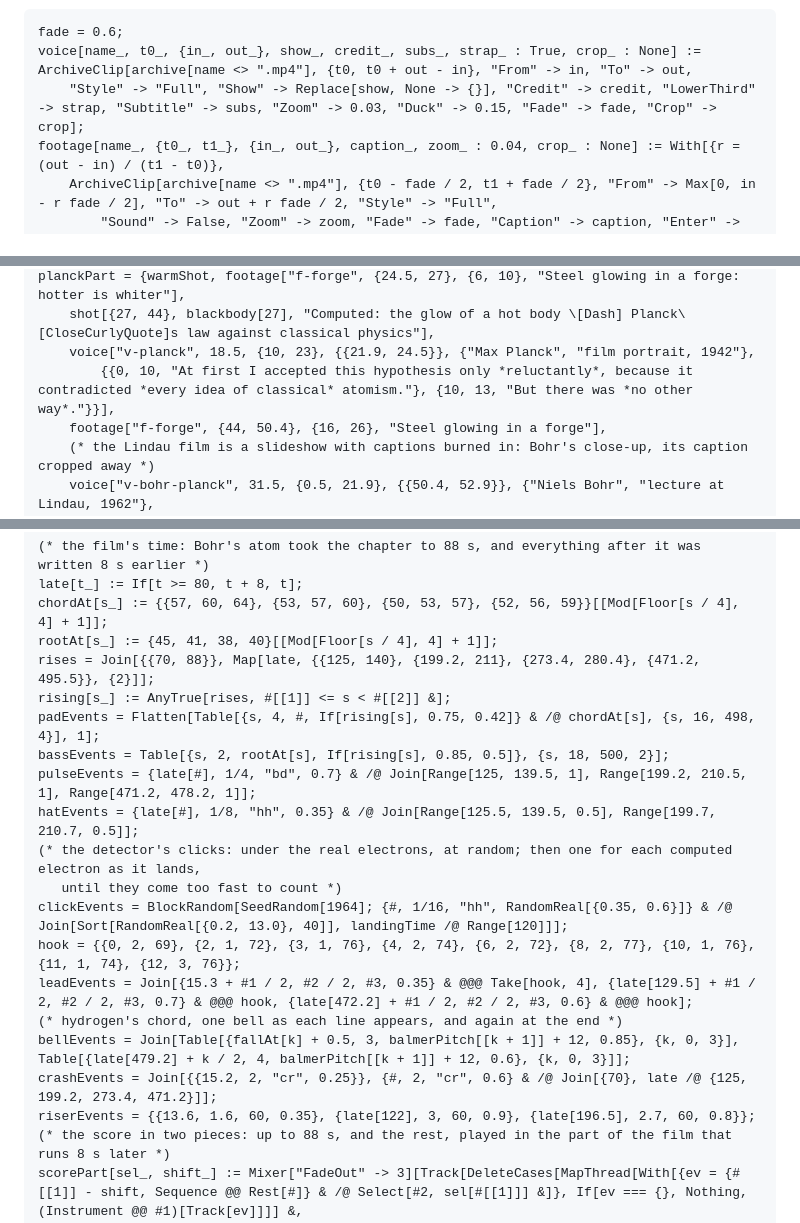
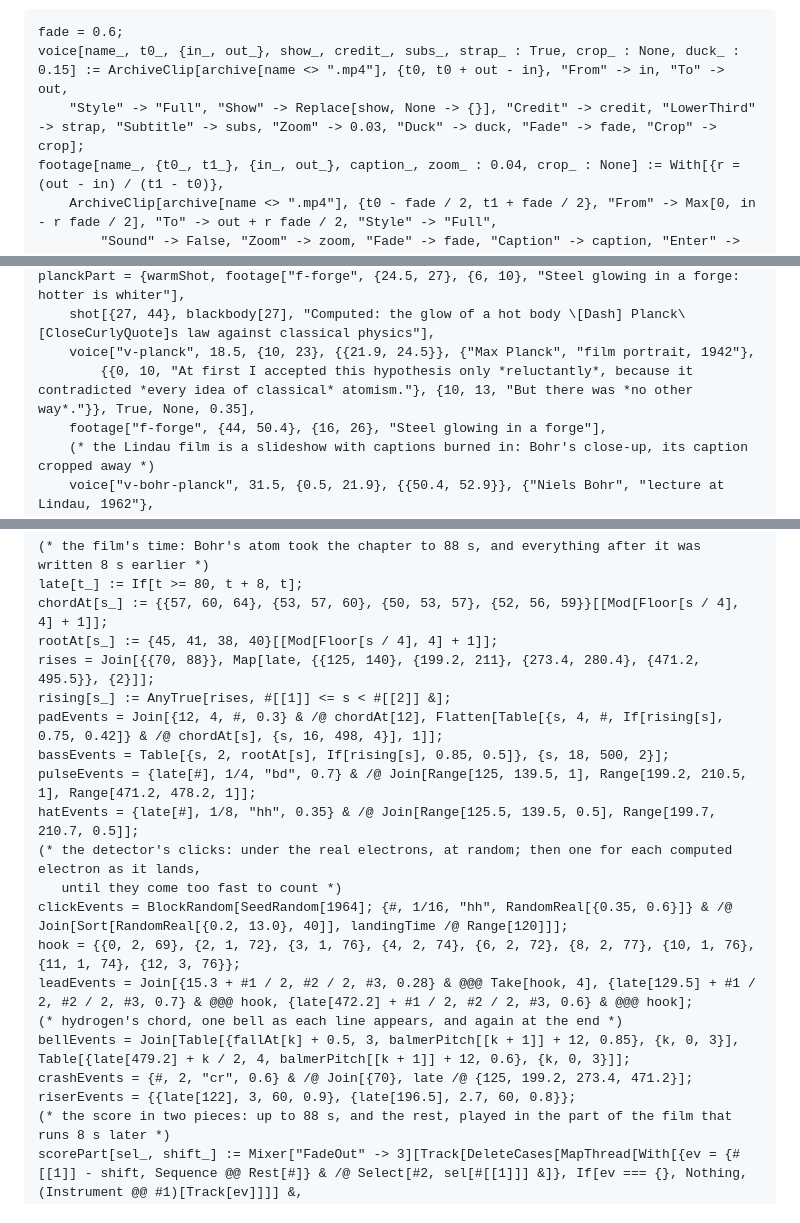
Before and after one commit to WolframInstitute/WolframFilm, a Markdown page: films/Quantum/Quantum.md, 3 parts joined by grey strips. GitHub-like rendering.

Commit message:
Quantum: no whoosh into Planck -- the pad grows quietly out of Feynman's last words, no riser or crash on the title, and the music stays at a third under Planck instead of vanishing
Co-Authored-By: Claude Opus 5.5 <noreply@anthropic.com>
Claude-Session: https://claude.ai/code/session_01PAj7PDjUkpfTpXwTPgkLqZ

````diff
--- a/films/Quantum/Quantum.md
+++ b/films/Quantum/Quantum.md
@@ -52,8 +52,8 @@ Every voice is an ArchiveClip filling the frame, shown only while the film looks
 
 ```wl
 fade = 0.6;
-voice[name_, t0_, {in_, out_}, show_, credit_, subs_, strap_ : True, crop_ : None] := ArchiveClip[archive[name <> ".mp4"], {t0, t0 + out - in}, "From" -> in, "To" -> out,
-    "Style" -> "Full", "Show" -> Replace[show, None -> {}], "Credit" -> credit, "LowerThird" -> strap, "Subtitle" -> subs, "Zoom" -> 0.03, "Duck" -> 0.15, "Fade" -> fade, "Crop" -> crop];
+voice[name_, t0_, {in_, out_}, show_, credit_, subs_, strap_ : True, crop_ : None, duck_ : 0.15] := ArchiveClip[archive[name <> ".mp4"], {t0, t0 + out - in}, "From" -> in, "To" -> out,
+    "Style" -> "Full", "Show" -> Replace[show, None -> {}], "Credit" -> credit, "LowerThird" -> strap, "Subtitle" -> subs, "Zoom" -> 0.03, "Duck" -> duck, "Fade" -> fade, "Crop" -> crop];
 footage[name_, {t0_, t1_}, {in_, out_}, caption_, zoom_ : 0.04, crop_ : None] := With[{r = (out - in) / (t1 - t0)},
     ArchiveClip[archive[name <> ".mp4"], {t0 - fade / 2, t1 + fade / 2}, "From" -> Max[0, in - r fade / 2], "To" -> out + r fade / 2, "Style" -> "Full",
         "Sound" -> False, "Zoom" -> zoom, "Fade" -> fade, "Caption" -> caption, "Enter" -> "Cut", "Exit" -> "Cut", "Crop" -> crop]];
@@ -248,7 +248,7 @@ warmShot = {19.0, 21.6} -> Function[t, With[{u = Clip[(t - 19.0) / 2.4, {0, 1}],
 planckPart = {warmShot, footage["f-forge", {24.5, 27}, {6, 10}, "Steel glowing in a forge: hotter is whiter"],
     shot[{27, 44}, blackbody[27], "Computed: the glow of a hot body \[Dash] Planck\[CloseCurlyQuote]s law against classical physics"],
     voice["v-planck", 18.5, {10, 23}, {{21.9, 24.5}}, {"Max Planck", "film portrait, 1942"},
-        {{0, 10, "At first I accepted this hypothesis only *reluctantly*, because it contradicted *every idea of classical* atomism."}, {10, 13, "But there was *no other way*."}}],
+        {{0, 10, "At first I accepted this hypothesis only *reluctantly*, because it contradicted *every idea of classical* atomism."}, {10, 13, "But there was *no other way*."}}, True, None, 0.35],
     footage["f-forge", {44, 50.4}, {16, 26}, "Steel glowing in a forge"],
     (* the Lindau film is a slideshow with captions burned in: Bohr's close-up, its caption cropped away *)
     voice["v-bohr-planck", 31.5, {0.5, 21.9}, {{50.4, 52.9}}, {"Niels Bohr", "lecture at Lindau, 1962"},
@@ -857,7 +857,7 @@ chordAt[s_] := {{57, 60, 64}, {53, 57, 60}, {50, 53, 57}, {52, 56, 59}}[[Mod[Flo
 rootAt[s_] := {45, 41, 38, 40}[[Mod[Floor[s / 4], 4] + 1]];
 rises = Join[{{70, 88}}, Map[late, {{125, 140}, {199.2, 211}, {273.4, 280.4}, {471.2, 495.5}}, {2}]];
 rising[s_] := AnyTrue[rises, #[[1]] <= s < #[[2]] &];
-padEvents = Flatten[Table[{s, 4, #, If[rising[s], 0.75, 0.42]} & /@ chordAt[s], {s, 16, 498, 4}], 1];
+padEvents = Join[{12, 4, #, 0.3} & /@ chordAt[12], Flatten[Table[{s, 4, #, If[rising[s], 0.75, 0.42]} & /@ chordAt[s], {s, 16, 498, 4}], 1]];
 bassEvents = Table[{s, 2, rootAt[s], If[rising[s], 0.85, 0.5]}, {s, 18, 500, 2}];
 pulseEvents = {late[#], 1/4, "bd", 0.7} & /@ Join[Range[125, 139.5, 1], Range[199.2, 210.5, 1], Range[471.2, 478.2, 1]];
 hatEvents = {late[#], 1/8, "hh", 0.35} & /@ Join[Range[125.5, 139.5, 0.5], Range[199.7, 210.7, 0.5]];
@@ -865,11 +865,11 @@ hatEvents = {late[#], 1/8, "hh", 0.35} & /@ Join[Range[125.5, 139.5, 0.5], Range
    until they come too fast to count *)
 clickEvents = BlockRandom[SeedRandom[1964]; {#, 1/16, "hh", RandomReal[{0.35, 0.6}]} & /@ Join[Sort[RandomReal[{0.2, 13.0}, 40]], landingTime /@ Range[120]]];
 hook = {{0, 2, 69}, {2, 1, 72}, {3, 1, 76}, {4, 2, 74}, {6, 2, 72}, {8, 2, 77}, {10, 1, 76}, {11, 1, 74}, {12, 3, 76}};
-leadEvents = Join[{15.3 + #1 / 2, #2 / 2, #3, 0.35} & @@@ Take[hook, 4], {late[129.5] + #1 / 2, #2 / 2, #3, 0.7} & @@@ hook, {late[472.2] + #1 / 2, #2 / 2, #3, 0.6} & @@@ hook];
+leadEvents = Join[{15.3 + #1 / 2, #2 / 2, #3, 0.28} & @@@ Take[hook, 4], {late[129.5] + #1 / 2, #2 / 2, #3, 0.7} & @@@ hook, {late[472.2] + #1 / 2, #2 / 2, #3, 0.6} & @@@ hook];
 (* hydrogen's chord, one bell as each line appears, and again at the end *)
 bellEvents = Join[Table[{fallAt[k] + 0.5, 3, balmerPitch[[k + 1]] + 12, 0.85}, {k, 0, 3}], Table[{late[479.2] + k / 2, 4, balmerPitch[[k + 1]] + 12, 0.6}, {k, 0, 3}]];
-crashEvents = Join[{{15.2, 2, "cr", 0.25}}, {#, 2, "cr", 0.6} & /@ Join[{70}, late /@ {125, 199.2, 273.4, 471.2}]];
-riserEvents = {{13.6, 1.6, 60, 0.35}, {late[122], 3, 60, 0.9}, {late[196.5], 2.7, 60, 0.8}};
+crashEvents = {#, 2, "cr", 0.6} & /@ Join[{70}, late /@ {125, 199.2, 273.4, 471.2}];
+riserEvents = {{late[122], 3, 60, 0.9}, {late[196.5], 2.7, 60, 0.8}};
 (* the score in two pieces: up to 88 s, and the rest, played in the part of the film that runs 8 s later *)
 scorePart[sel_, shift_] := Mixer["FadeOut" -> 3][Track[DeleteCases[MapThread[With[{ev = {#[[1]] - shift, Sequence @@ Rest[#]} & /@ Select[#2, sel[#[[1]]] &]}, If[ev === {}, Nothing, (Instrument @@ #1)[Track[ev]]]] &,
     {{{"Pad"}, {"Bass"}, {"SoftKick"}, {"Hat"}, {"Hat", "Gain" -> 0.45, "Reverb" -> 0.6}, {"Lead"}, {"Bell"}, {"Crash"}, {"Riser"}},
````
